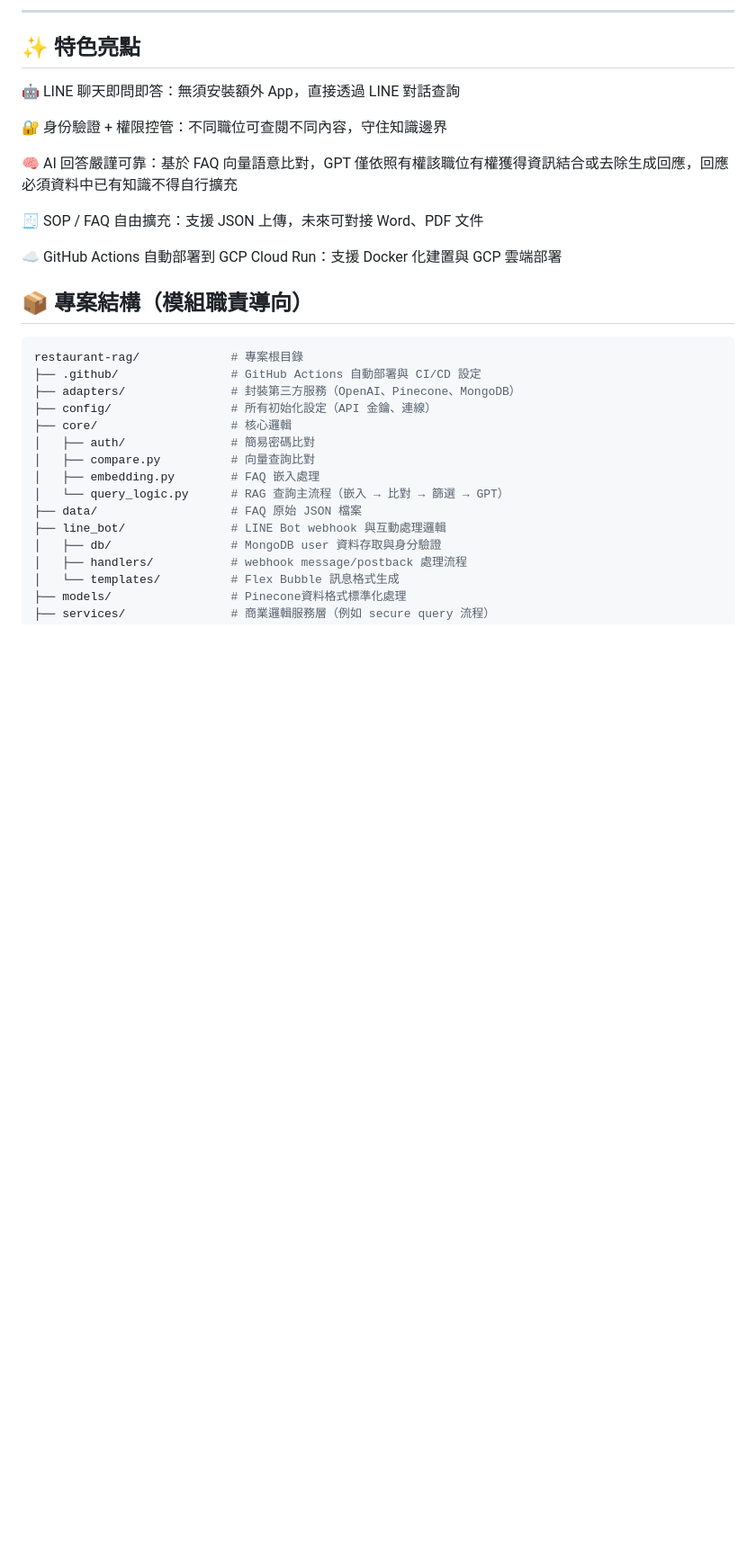
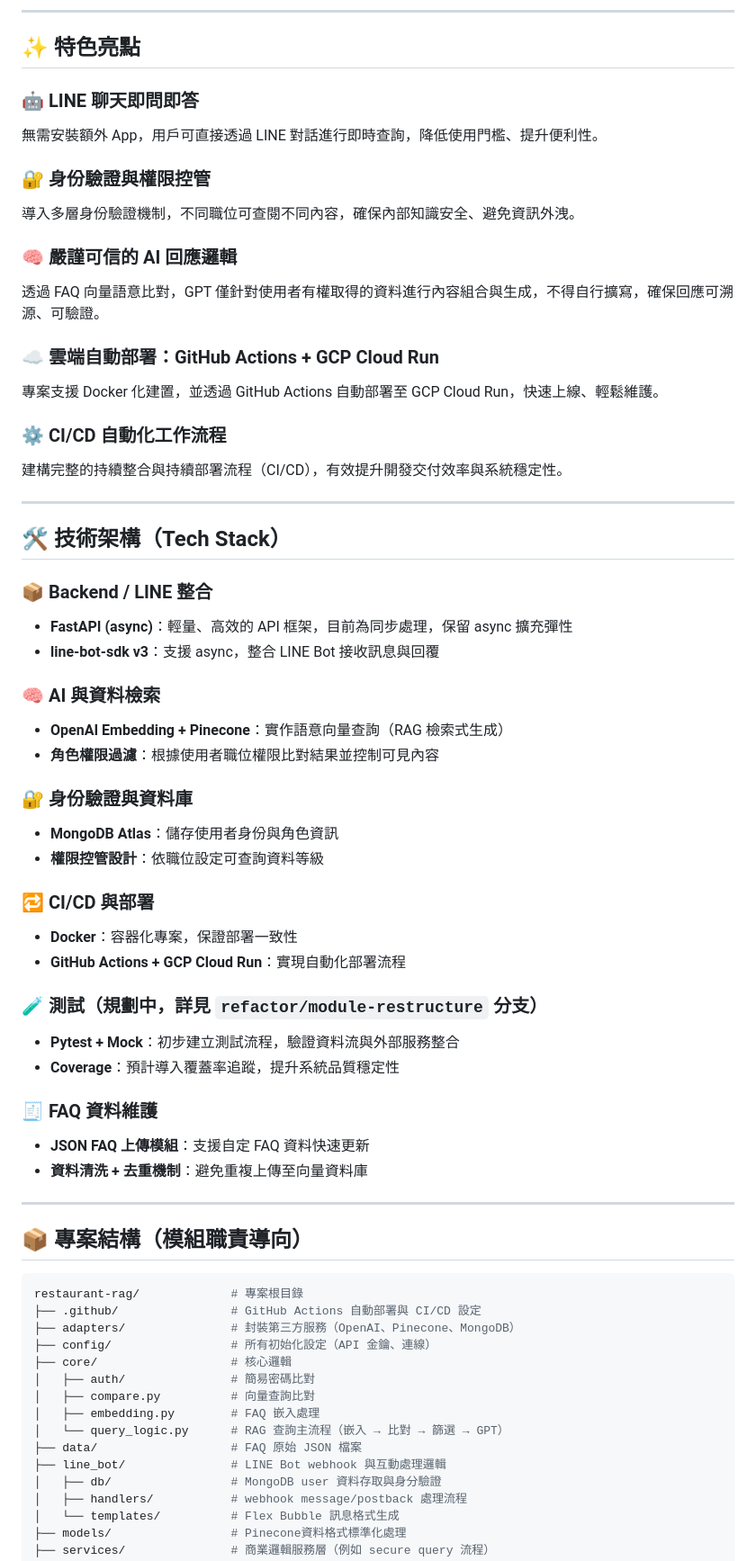
Before and after one commit to AntonShih/restaurant_RAG_new, a Markdown page: README.md, the part around the change printed below. Shown: that part at 90% size. Drawn GitHub-style; blank space fills up the shorter version.

Commit message:
技術框架

```diff
--- a/README.md
+++ b/README.md
@@ -5,15 +5,50 @@
 ---
 ## ✨ 特色亮點
 
-🤖 LINE 聊天即問即答：無須安裝額外 App，直接透過 LINE 對話查詢
+### 🤖 LINE 聊天即問即答
+無需安裝額外 App，用戶可直接透過 LINE 對話進行即時查詢，降低使用門檻、提升便利性。
 
-🔐 身份驗證 + 權限控管：不同職位可查閱不同內容，守住知識邊界
+### 🔐 身份驗證與權限控管
+導入多層身份驗證機制，不同職位可查閱不同內容，確保內部知識安全、避免資訊外洩。
 
-🧠 AI 回答嚴謹可靠：基於 FAQ 向量語意比對，GPT 僅依照有權該職位有權獲得資訊結合或去除生成回應，回應必須資料中已有知識不得自行擴充
+### 🧠 嚴謹可信的 AI 回應邏輯
+透過 FAQ 向量語意比對，GPT 僅針對使用者有權取得的資料進行內容組合與生成，不得自行擴寫，確保回應可溯源、可驗證。
 
-🧾 SOP / FAQ 自由擴充：支援 JSON 上傳，未來可對接 Word、PDF 文件
+### ☁️ 雲端自動部署：GitHub Actions + GCP Cloud Run
+專案支援 Docker 化建置，並透過 GitHub Actions 自動部署至 GCP Cloud Run，快速上線、輕鬆維護。
 
-☁️ GitHub Actions 自動部署到 GCP Cloud Run：支援 Docker 化建置與 GCP 雲端部署
+### ⚙️ CI/CD 自動化工作流程
+建構完整的持續整合與持續部署流程（CI/CD），有效提升開發交付效率與系統穩定性。
+
+---
+## 🛠 技術架構（Tech Stack）
+
+### 📦 Backend / LINE 整合
+- **FastAPI (async)**：輕量、高效的 API 框架，目前為同步處理，保留 async 擴充彈性
+- **line-bot-sdk v3**：支援 async，整合 LINE Bot 接收訊息與回覆
+
+### 🧠 AI 與資料檢索
+- **OpenAI Embedding + Pinecone**：實作語意向量查詢（RAG 檢索式生成）
+- **角色權限過濾**：根據使用者職位權限比對結果並控制可見內容
+
+### 🔐 身份驗證與資料庫
+- **MongoDB Atlas**：儲存使用者身份與角色資訊
+- **權限控管設計**：依職位設定可查詢資料等級
+
+### 🔁 CI/CD 與部署
+- **Docker**：容器化專案，保證部署一致性
+- **GitHub Actions + GCP Cloud Run**：實現自動化部署流程
+
+### 🧪 測試（規劃中，詳見 `refactor/module-restructure` 分支）
+- **Pytest + Mock**：初步建立測試流程，驗證資料流與外部服務整合
+- **Coverage**：預計導入覆蓋率追蹤，提升系統品質穩定性
+
+
+### 🧾 FAQ 資料維護
+- **JSON FAQ 上傳模組**：支援自定 FAQ 資料快速更新
+- **資料清洗 + 去重機制**：避免重複上傳至向量資料庫
+
+---
 
 ## 📦 專案結構（模組職責導向）
 
```
Also changed, not shown: other parts of README.md (+1 -12 lines).
